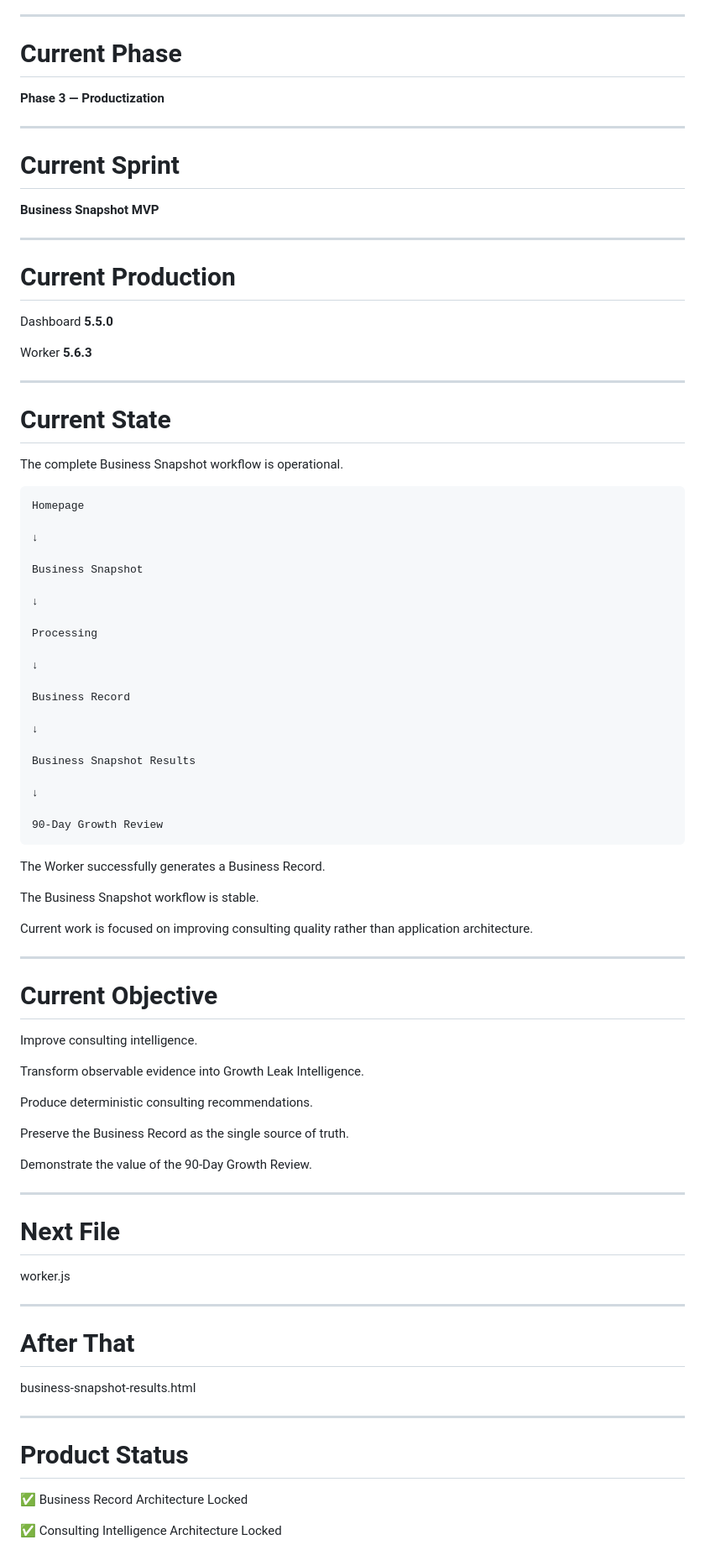
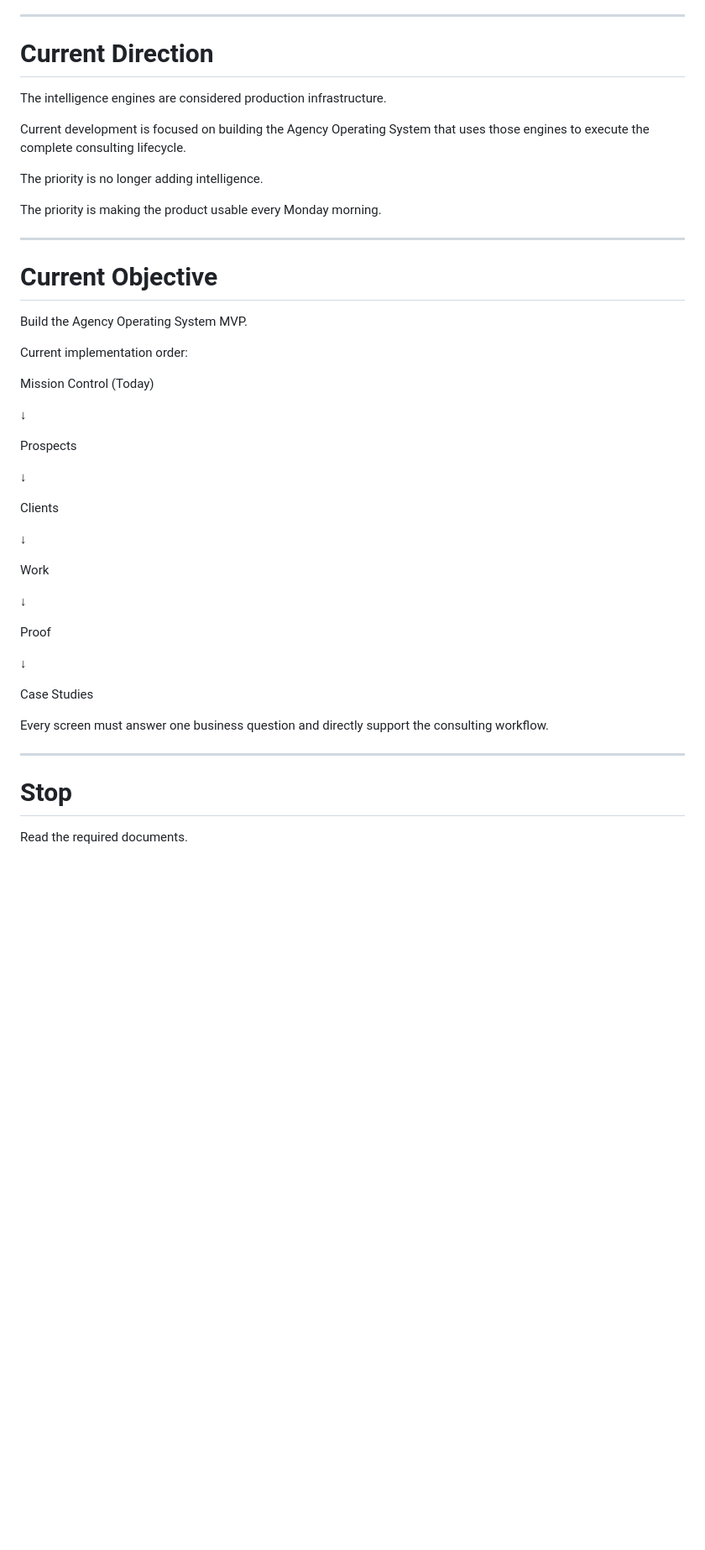
Before and after one commit to globalconceptsmediallc-oss/gcm-operating-system-app, a Markdown page: docs/START_HERE.md, the part around one of its changes. Shown at 84% size. GitHub-like rendering; blank space fills up the shorter version.

````diff
--- a/docs/START_HERE.md
+++ b/docs/START_HERE.md
@@ -62,91 +167,51 @@ Read in this order:
 
 ---
 
-# Current Phase
+# Current Direction
 
-**Phase 3 — Productization**
+The intelligence engines are considered production infrastructure.
 
----
+Current development is focused on building the Agency Operating System that uses those engines to execute the complete consulting lifecycle.
 
-# Current Sprint
+The priority is no longer adding intelligence.
 
-**Business Snapshot MVP**
-
----
-
-# Current Production
-
-Dashboard **5.5.0**
-
-Worker **5.6.3**
-
----
-
-# Current State
-
-The complete Business Snapshot workflow is operational.
-
-```
-Homepage
-
-↓
-
-Business Snapshot
-
-↓
-
-Processing
-
-↓
-
-Business Record
-
-↓
-
-Business Snapshot Results
-
-↓
-
-90-Day Growth Review
-```
-
-The Worker successfully generates a Business Record.
-
-The Business Snapshot workflow is stable.
-
-Current work is focused on improving consulting quality rather than application architecture.
+The priority is making the product usable every Monday morning.
 
 ---
 
 # Current Objective
 
-Improve consulting intelligence.
+Build the Agency Operating System MVP.
 
-Transform observable evidence into Growth Leak Intelligence.
+Current implementation order:
 
-Produce deterministic consulting recommendations.
+Mission Control (Today)
 
-Preserve the Business Record as the single source of truth.
+↓
 
-Demonstrate the value of the 90-Day Growth Review.
+Prospects
+
+↓
+
+Clients
+
+↓
+
+Work
+
+↓
+
+Proof
+
+↓
+
+Case Studies
+
+Every screen must answer one business question and directly support the consulting workflow.
 
 ---
 
-# Next File
+# Stop
 
-worker.js
+Read the required documents.
 
----
-
-# After That
-
-business-snapshot-results.html
-
----
-
-# Product Status
-
-✅ Business Record Architecture Locked
-
-✅ Consulting Intelligence Architecture Locked
-
````
Also changed, not shown: other parts of docs/START_HERE.md (+136 -97 lines).
